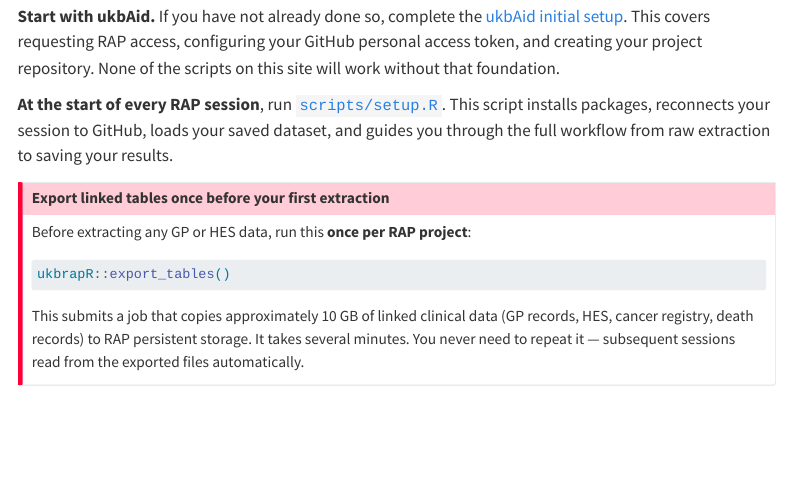
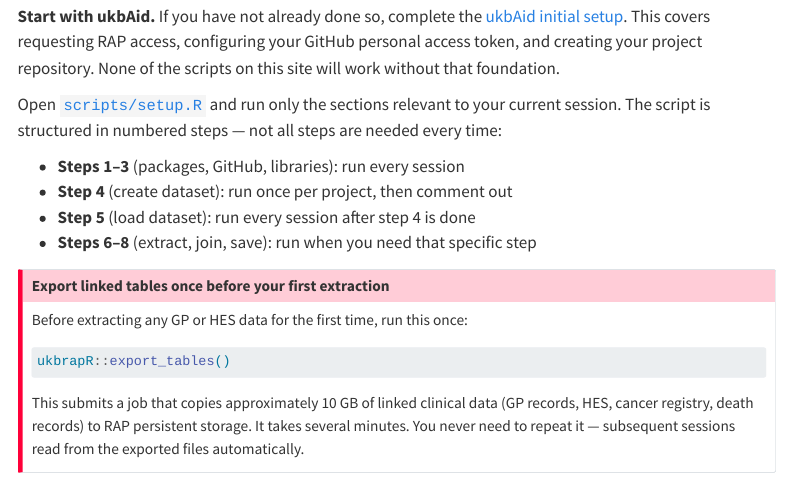
Before and after one commit to saras-clin/UKB_help, a Quarto document (docs/getting-started-ukb.qmd): the page in a window 1100 px wide, from 340 px down. Rendered offline with R 4.5, knitr and Pandoc in place of Quarto, with nearby package versions; menus at the side of the page are left out; long lines of code are wrapped.

Commit message:
Fix setup.R description: run relevant steps only, not the full script
Co-Authored-By: Claude Sonnet 4.6 <noreply@anthropic.com>

````diff
--- a/docs/getting-started-ukb.qmd
+++ b/docs/getting-started-ukb.qmd
@@ -20,16 +20,20 @@
 token, and creating your project repository. None of the scripts on this site
 will work without that foundation.
 
-**At the start of every RAP session**, run
-[`scripts/setup.R`](https://github.com/saras-clin/UKB_help/blob/main/scripts/setup.R).
-This script installs packages, reconnects your session to GitHub, loads your
-saved dataset, and guides you through the full workflow from raw extraction
-to saving your results.
+Open
+[`scripts/setup.R`](https://github.com/saras-clin/UKB_help/blob/main/scripts/setup.R)
+and run only the sections relevant to your current session. The script is
+structured in numbered steps — not all steps are needed every time:
+
+- **Steps 1–3** (packages, GitHub, libraries): run every session
+- **Step 4** (create dataset): run once per project, then comment out
+- **Step 5** (load dataset): run every session after step 4 is done
+- **Steps 6–8** (extract, join, save): run when you need that specific step
 
 ::: {.callout-important}
 ### Export linked tables once before your first extraction
 
-Before extracting any GP or HES data, run this **once per RAP project**:
+Before extracting any GP or HES data for the first time, run this once:
 
 ```r
 ukbrapR::export_tables()
````
